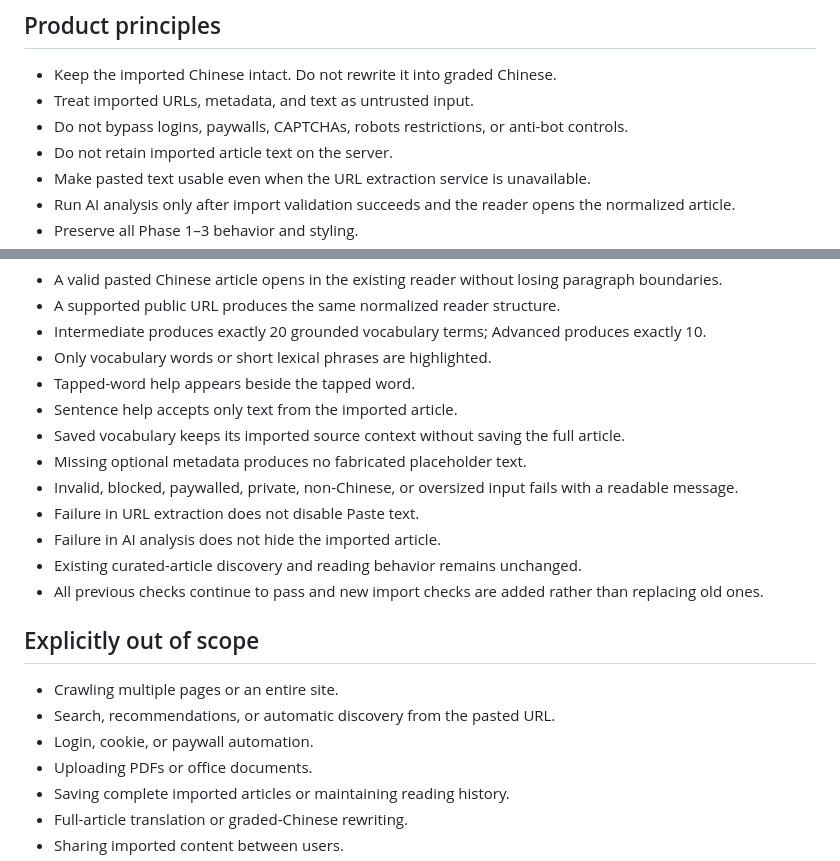
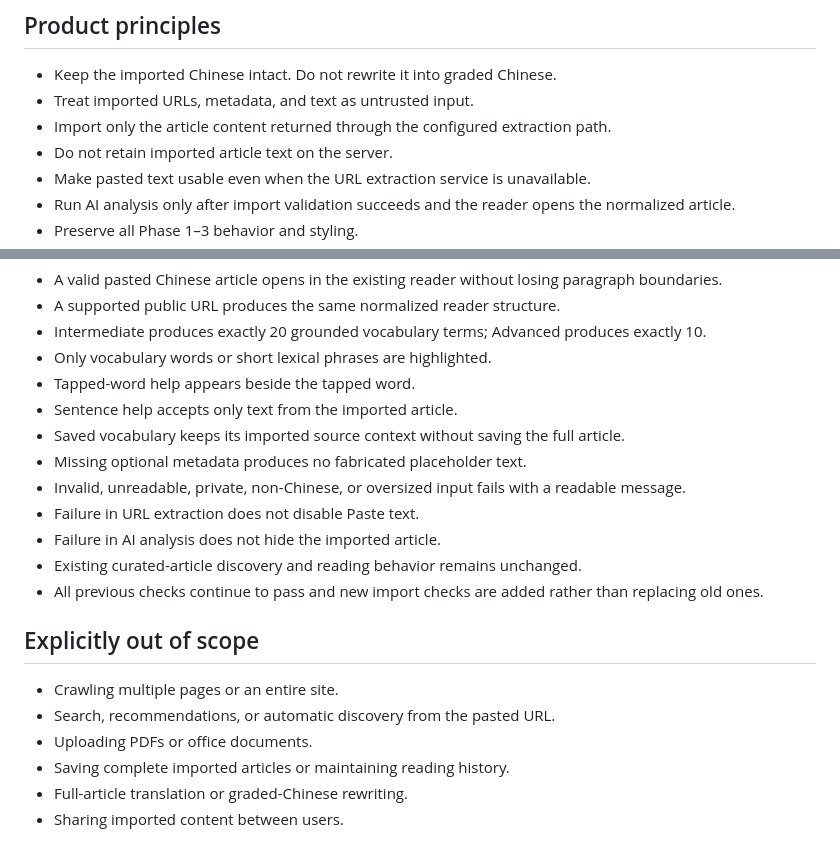
Before and after one commit to Mschnur23/Chinese-news, a Markdown page: Phase4_CustomArticleImport.md, 2 parts joined by grey strips. Drawn GitHub-style.

Commit message:
Remove paywall stipulation from import plan

```diff
--- a/Phase4_CustomArticleImport.md
+++ b/Phase4_CustomArticleImport.md
@@ -17,7 +17,7 @@ After import, the material must use the existing reading experience: original Ch
 
 - Keep the imported Chinese intact. Do not rewrite it into graded Chinese.
 - Treat imported URLs, metadata, and text as untrusted input.
-- Do not bypass logins, paywalls, CAPTCHAs, robots restrictions, or anti-bot controls.
+- Import only the article content returned through the configured extraction path.
 - Do not retain imported article text on the server.
 - Make pasted text usable even when the URL extraction service is unavailable.
 - Run AI analysis only after import validation succeeds and the reader opens the normalized article.
@@ -215,7 +215,7 @@ No frontend framework, CSS framework, bundler, database, authentication system,
 - Sentence help accepts only text from the imported article.
 - Saved vocabulary keeps its imported source context without saving the full article.
 - Missing optional metadata produces no fabricated placeholder text.
-- Invalid, blocked, paywalled, private, non-Chinese, or oversized input fails with a readable message.
+- Invalid, unreadable, private, non-Chinese, or oversized input fails with a readable message.
 - Failure in URL extraction does not disable Paste text.
 - Failure in AI analysis does not hide the imported article.
 - Existing curated-article discovery and reading behavior remains unchanged.
@@ -225,7 +225,6 @@ No frontend framework, CSS framework, bundler, database, authentication system,
 
 - Crawling multiple pages or an entire site.
 - Search, recommendations, or automatic discovery from the pasted URL.
-- Login, cookie, or paywall automation.
 - Uploading PDFs or office documents.
 - Saving complete imported articles or maintaining reading history.
 - Full-article translation or graded-Chinese rewriting.
```
